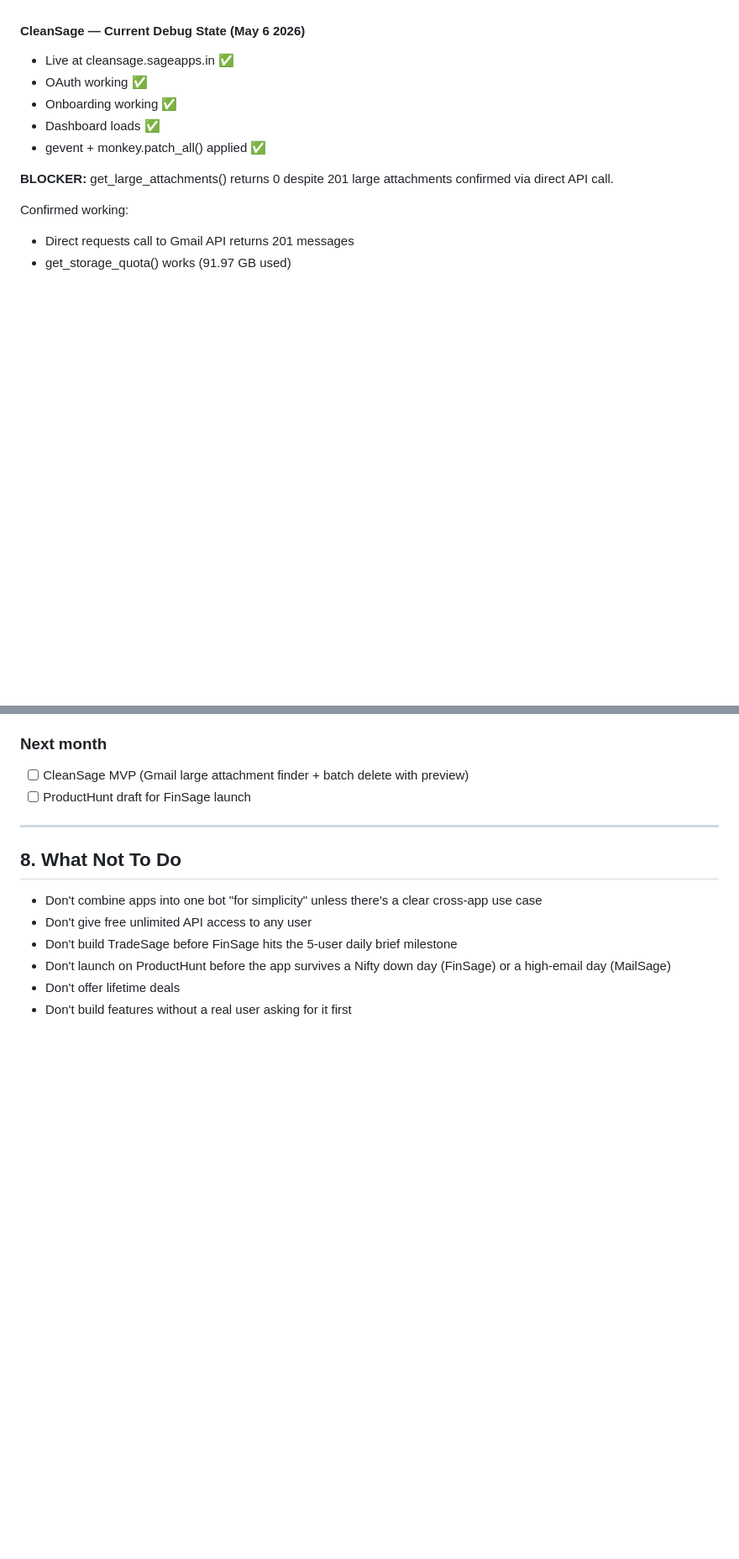
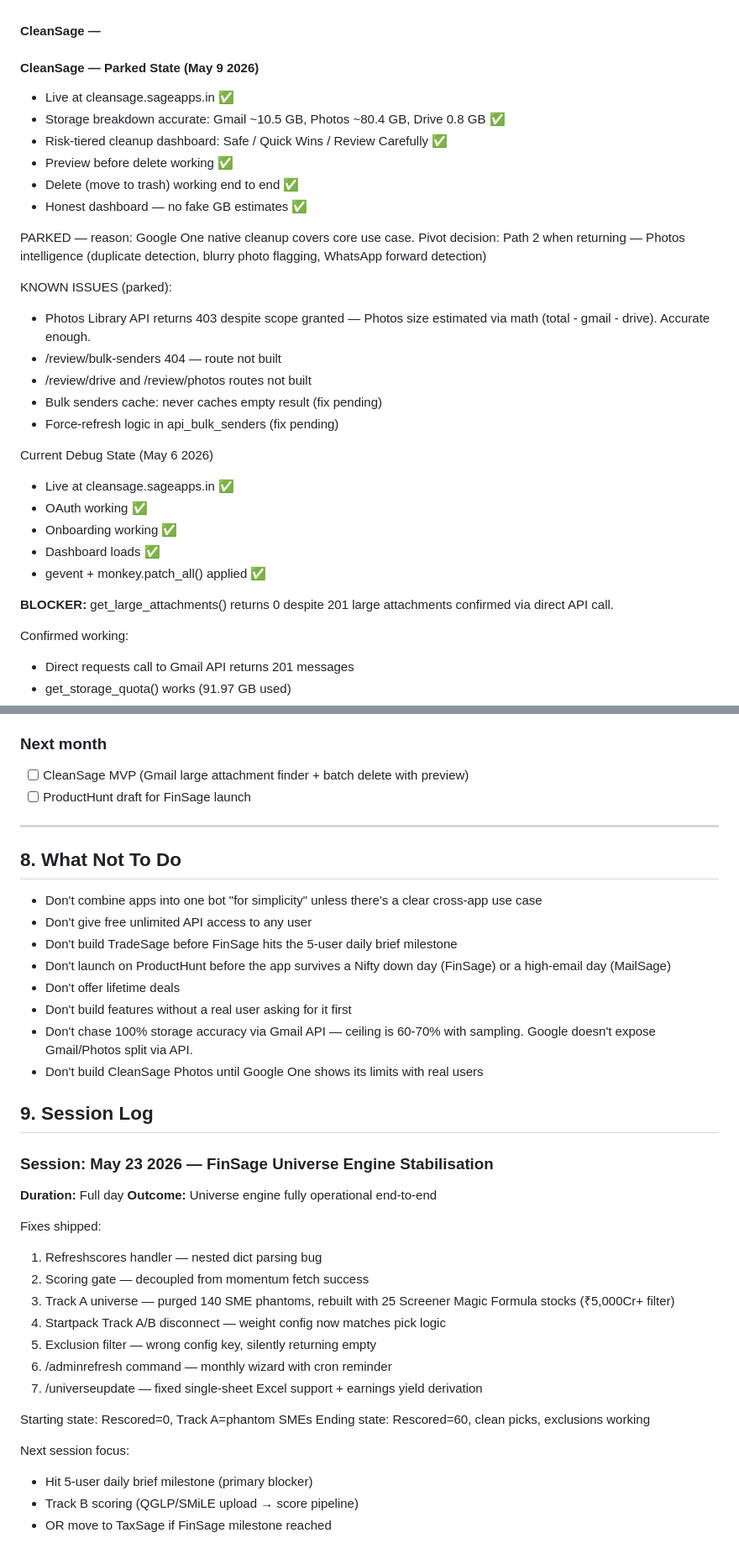
Before and after one commit to GuptaSantosh/sageapps, a Markdown page: sageapps_master.md, 2 parts joined by grey strips. Shown at 84% size. GitHub-like rendering; blank space fills up the shorter version.

```diff
--- a/sageapps_master.md
+++ b/sageapps_master.md
@@ -40,7 +80,28 @@
 - **Next:** Use daily for 5-7 days, tune prompt, first external user
 
 
-#### CleanSage — Current Debug State (May 6 2026)
+#### CleanSage —
+#### CleanSage — Parked State (May 9 2026)
+- Live at cleansage.sageapps.in ✅
+- Storage breakdown accurate: Gmail ~10.5 GB, Photos ~80.4 GB, Drive 0.8 GB ✅
+- Risk-tiered cleanup dashboard: Safe / Quick Wins / Review Carefully ✅
+- Preview before delete working ✅
+- Delete (move to trash) working end to end ✅
+- Honest dashboard — no fake GB estimates ✅
+
+PARKED — reason: Google One native cleanup covers core use case.
+Pivot decision: Path 2 when returning — Photos intelligence
+(duplicate detection, blurry photo flagging, WhatsApp forward detection)
+
+KNOWN ISSUES (parked):
+- Photos Library API returns 403 despite scope granted —
+  Photos size estimated via math (total - gmail - drive). Accurate enough.
+- /review/bulk-senders 404 — route not built
+- /review/drive and /review/photos routes not built
+- Bulk senders cache: never caches empty result (fix pending)
+- Force-refresh logic in api_bulk_senders (fix pending)
+
+Current Debug State (May 6 2026)
 - Live at cleansage.sageapps.in ✅
 - OAuth working ✅
 - Onboarding working ✅
@@ -397,3 +466,34 @@ Never ask Claude Code to redesign — only execute what Claude Project scoped.
 - Don't launch on ProductHunt before the app survives a Nifty down day (FinSage) or a high-email day (MailSage)
 - Don't offer lifetime deals
 - Don't build features without a real user asking for it first
+- Don't chase 100% storage accuracy via Gmail API —
+  ceiling is 60-70% with sampling. Google doesn't expose
+  Gmail/Photos split via API.
+- Don't build CleanSage Photos until Google One shows its
+  limits with real users
+
+## 9. Session Log
+
+### Session: May 23 2026 — FinSage Universe Engine Stabilisation
+**Duration:** Full day
+**Outcome:** Universe engine fully operational end-to-end
+
+Fixes shipped:
+1. Refreshscores handler — nested dict parsing bug
+2. Scoring gate — decoupled from momentum fetch success
+3. Track A universe — purged 140 SME phantoms, rebuilt with
+   25 Screener Magic Formula stocks (₹5,000Cr+ filter)
+4. Startpack Track A/B disconnect — weight config now matches
+   pick logic
+5. Exclusion filter — wrong config key, silently returning empty
+6. /adminrefresh command — monthly wizard with cron reminder
+7. /universeupdate — fixed single-sheet Excel support +
+   earnings yield derivation
+
+Starting state: Rescored=0, Track A=phantom SMEs
+Ending state: Rescored=60, clean picks, exclusions working
+
+Next session focus:
+- Hit 5-user daily brief milestone (primary blocker)
+- Track B scoring (QGLP/SMiLE upload → score pipeline)
+- OR move to TaxSage if FinSage milestone reached
```
Also changed, not shown: other parts of sageapps_master.md (+51 -3 lines).
